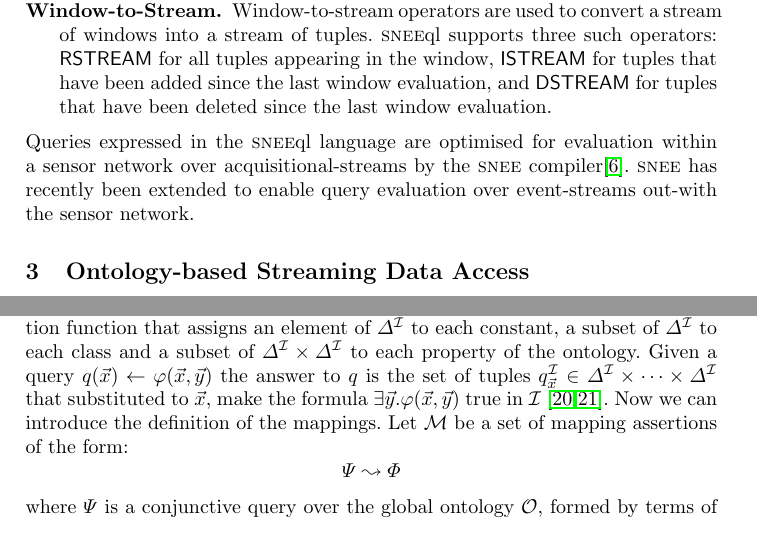
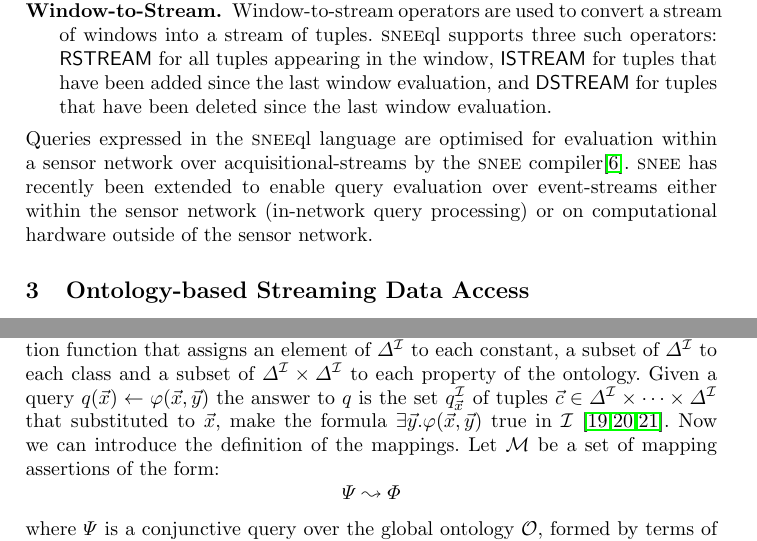
Before and after one commit to jpcik/morph-streams, a LaTeX paper (doc/dis/SemanticStreamingDA_ISWC/rere.tex, which reads doc/dis/SemanticStreamingDA_ISWC/background.tex, doc/dis/SemanticStreamingDA_ISWC/semantics.tex): two parts of pages 4 and 10 of 16, joined at a grey line, cut so that both start at the same text. Compiled offline with pdfLaTeX.

Commit message:
minor comments fixed

```diff
--- a/doc/dis/SemanticStreamingDA_ISWC/background.tex
+++ b/doc/dis/SemanticStreamingDA_ISWC/background.tex
@@ -52,7 +52,8 @@ The additional constructs are explained below.
 
 \item[Window-to-Stream.] Window-to-stream operators are used to convert a stream of windows into a stream of tuples. \sneeql supports three such operators: \textsf{RSTREAM} for all tuples appearing in the window, \textsf{ISTREAM} for tuples that have been added since the last window evaluation, and \textsf{DSTREAM} for tuples that have been deleted since the last window evaluation.
 \end{description}
-Queries expressed in the \sneeql language are optimised for evaluation within a sensor network over acquisitional-streams by the \snee compiler\cite{Galpin_09}. \snee has recently been extended to enable query evaluation over event-streams out-with the sensor network.
+Queries expressed in the \sneeql language are optimised for evaluation within a sensor network over acquisitional-streams by the \snee compiler\cite{Galpin_09}. \snee has recently been extended to enable query evaluation over event-streams either within the sensor network (in-network query processing) or on computational hardware outside of the sensor network.
+
 
 
 %%% Local Variables:
--- a/doc/dis/SemanticStreamingDA_ISWC/semantics.tex
+++ b/doc/dis/SemanticStreamingDA_ISWC/semantics.tex
@@ -75,7 +75,7 @@ In this example $x$ is a distinguished variable and $y$ a non-distinguished one.
 The query has three atoms: $WindSpeedMeasurement(x)$, $measuredBy(x,y)$, and $WindSensor(y)$.
 
 Concerning the formal definition of the query answering, let $\mathcal{I}=(\Delta^\mathcal{I} ,\centerdot^\mathcal{I})$ be an interpretation, where $\Delta^\mathcal{I}$ is the interpretation domain and $\centerdot^\mathcal{I}$ the interpretation function that assigns an element of $\Delta^\mathcal{I}$ to each constant, a subset of $\Delta^\mathcal{I}$ to each class and a subset of $\Delta^\mathcal{I} \times \Delta^\mathcal{I}$ to each property of the ontology.
-Given a query $q(\vec{x})\leftarrow \varphi(\vec{x},\vec{y})$ the answer to $q$ is the set of tuples $q^{\mathcal{I}}_{\vec{x}} \in \Delta^\mathcal{I} \times \dots \times \Delta^\mathcal{I}$ that substituted to $\vec{x}$, make the formula $\exists\vec{y}.\varphi(\vec{x},\vec{y})$ true in $\mathcal{I}$ \cite{Poggi_08,Lubyte_09}.
+Given a query $q(\vec{x})\leftarrow \varphi(\vec{x},\vec{y})$ the answer to $q$ is the set $q^{\mathcal{I}}_{\vec{x}}$ of tuples $\vec{c} \in \Delta^\mathcal{I} \times \dots \times \Delta^\mathcal{I}$ that substituted to $\vec{x}$, make the formula $\exists\vec{y}.\varphi(\vec{x},\vec{y})$ true in $\mathcal{I}$ \cite{Calvanese_05,Poggi_08,Lubyte_09}.
 Now we can introduce the definition of the mappings.
 Let $\mathcal{M}$ be a set of mapping assertions of the form:
 \begin{equation*}
```
